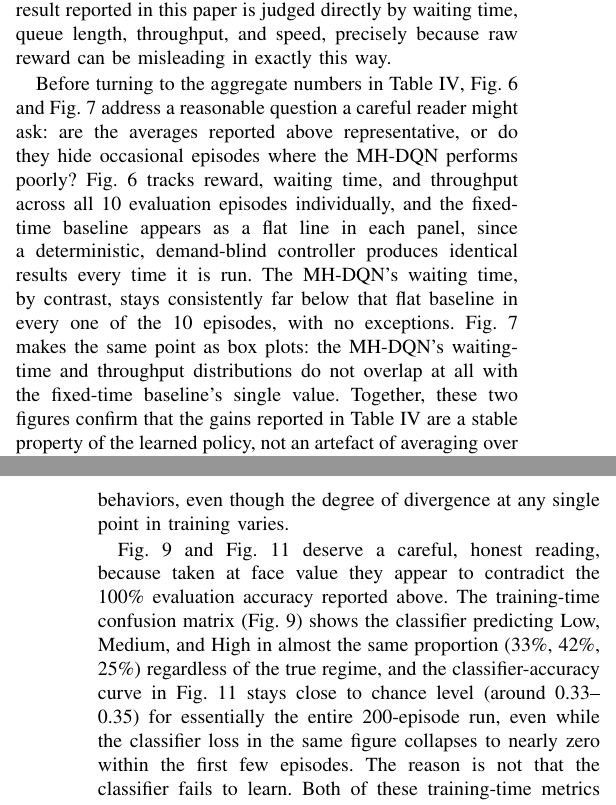
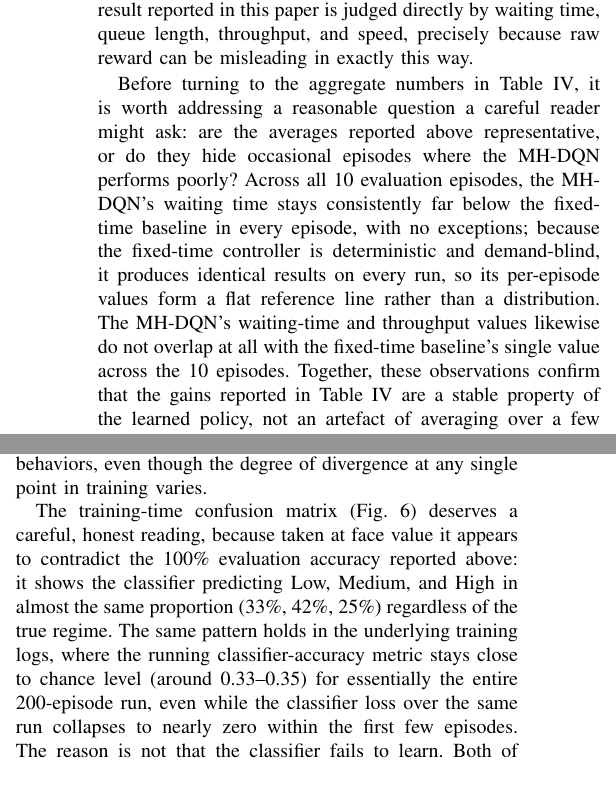
Before and after one commit to surajmeruva0786/trafficRL, a LaTeX paper (paper/main.tex): two parts of the columns of pages 6 and 8 of 14 before the commit and two parts of the columns of page 6 of 13 after it, joined at a grey line, cut so that both start at the same text. Compiled offline with pdfLaTeX.

Commit message:
Remove Figures 2, 6, 7, and 11 and rewrite dependent prose
Removed four figures and adjusted the rest of the paper around their
absence rather than leaving dangling references:

- Figure 2 (fig:system_overview, fig2RL.png): the generic system
  architecture diagram was redundant with the detailed architecture
  figure (fig3RL.png, now Figure 2) that follows a few paragraphs
  later. Replaced the sentence pointing to it with an inline prose
  description of the same information flow (state -> shared trunk ->
  classifier -> Q-heads -> soft gating -> action).
- Figure 6 (fig:episodes) and Figure 7 (fig:distribution): both were
  discussed together in one paragraph making the point that Stage 2's
  per-episode gains are stable, not cherry-picked. Rewrote that
  paragraph as prose grounded in Table II (tab:results_sim) instead of
  the two removed plots, keeping the same claims (MH-DQN beats the
  fixed-time baseline in all 10 evaluation episodes, no distribution
  overlap).
- Figure 11 (fig:training): removed the training-dynamics plot and
  split its two dependent paragraphs. The classifier-accuracy /
  confusion-matrix discussion now cites only the confusion-matrix
  figures that remain (fig:confusion_train, fig:confusion); the
  Q-loss/reward/waiting-time convergence discussion is now framed as a
  description of the underlying training logs rather than a figure.

Renumbered the "% FIGURE N" comment headers for all 14 remaining
figures (previously 18) so they stay sequential, and verified with a
scripted check that every \ref{fig:...} resolves to a defined
\label{fig:...} and vice versa, and that all figure/table/bibliography
LaTeX environments remain balanced.

```diff
--- a/paper/main.tex
+++ b/paper/main.tex
@@ -675,27 +647,20 @@ throughput over 10 evaluation episodes (Stage~2).}
-\caption{Distribution of episode rewards, waiting time, and throughput
-(Stage~2, single intersection).}
-\label{fig:distribution}
-\end{figure}
-
-Before turning to the aggregate numbers in Table~\ref{tab:results_sim},
-Fig.~\ref{fig:episodes} and Fig.~\ref{fig:distribution} address a
-reasonable question a careful reader might ask: are the averages reported
-above representative, or do they hide occasional episodes where the
-MH-DQN performs poorly? Fig.~\ref{fig:episodes} tracks reward, waiting
-time, and throughput across all 10 evaluation episodes individually, and
-the fixed-time baseline appears as a flat line in each panel, since a
-deterministic, demand-blind controller produces identical results every
-time it is run. The MH-DQN's waiting time, by contrast, stays consistently
-far below that flat baseline in every one of the 10 episodes, with no
-exceptions. Fig.~\ref{fig:distribution} makes the same point as box
-plots: the MH-DQN's waiting-time and throughput distributions do not
-overlap at all with the fixed-time baseline's single value. Together,
-these two figures confirm that the gains reported in
+Before turning to the aggregate numbers in Table~\ref{tab:results_sim}, it
+is worth addressing a reasonable question a careful reader might ask: are
+the averages reported above representative, or do they hide occasional
+episodes where the MH-DQN performs poorly? Across all 10 evaluation
+episodes, the MH-DQN's waiting time stays consistently far below the
+fixed-time baseline in every episode, with no exceptions; because the
+fixed-time controller is deterministic and demand-blind, it produces
+identical results on every run, so its per-episode values form a flat
+reference line rather than a distribution. The MH-DQN's waiting-time and
+throughput values likewise do not overlap at all with the fixed-time
+baseline's single value across the 10 episodes. Together, these
+observations confirm that the gains reported in
 Table~\ref{tab:results_sim} are a stable property of the learned policy,
 not an artefact of averaging over a few unusually good runs.
 
 % ------------------------------------------------------------------
-% FIGURE 8 — Regime distribution Stage 2
+% FIGURE 5 — Regime distribution Stage 2
 % IMAGE: WhatsApp Image 2026-02-10 at 9.05.32 AM.jpeg
 % ------------------------------------------------------------------
 \begin{figure}[!t]
@@ -782,15 +735,15 @@ three regime heads' policies diverge sharply.}
 \label{fig:specialization}
 \end{figure}
 
-Fig.~\ref{fig:confusion_train} and Fig.~\ref{fig:training} deserve a
-careful, honest reading, because taken at face value they appear to
-contradict the 100\% evaluation accuracy reported above. The training-time
-confusion matrix (Fig.~\ref{fig:confusion_train}) shows the classifier
-predicting Low, Medium, and High in almost the same proportion (33\%,
-42\%, 25\%) regardless of the true regime, and the classifier-accuracy
-curve in Fig.~\ref{fig:training} stays close to chance level (around
-0.33--0.35) for essentially the entire 200-episode run, even while the
-classifier loss in the same figure collapses to nearly zero within the
-first few episodes. The reason is not that the classifier fails to learn.
-Both of these training-time metrics are running averages computed over
-\emph{every} prediction recorded since episode~1, rather than over a
+The training-time confusion matrix (Fig.~\ref{fig:confusion_train})
+deserves a careful, honest reading, because taken at face value it appears
+to contradict the 100\% evaluation accuracy reported above: it shows the
+classifier predicting Low, Medium, and High in almost the same proportion
+(33\%, 42\%, 25\%) regardless of the true regime. The same pattern holds
+in the underlying training logs, where the running classifier-accuracy
+metric stays close to chance level (around 0.33--0.35) for essentially the
+entire 200-episode run, even while the classifier loss over the same run
+collapses to nearly zero within the first few episodes. The reason is not
+that the classifier fails to learn. Both of these training-time metrics
+are running averages computed over \emph{every} prediction recorded since
+episode~1, rather than over a recent window. Because the early part of
@@ -818,0 +753,2 @@ that is stable rather than fragile.
+continues to weigh down the cumulative average for the rest of the run,
+even after the classifier has, in fact, converged. This is confirmed
@@ -818,0 +763 @@ that is stable rather than fragile.
+The underlying training logs describe the rest of the training process in
```
Also changed, not shown: paper/main.tex (120 more changed lines).
